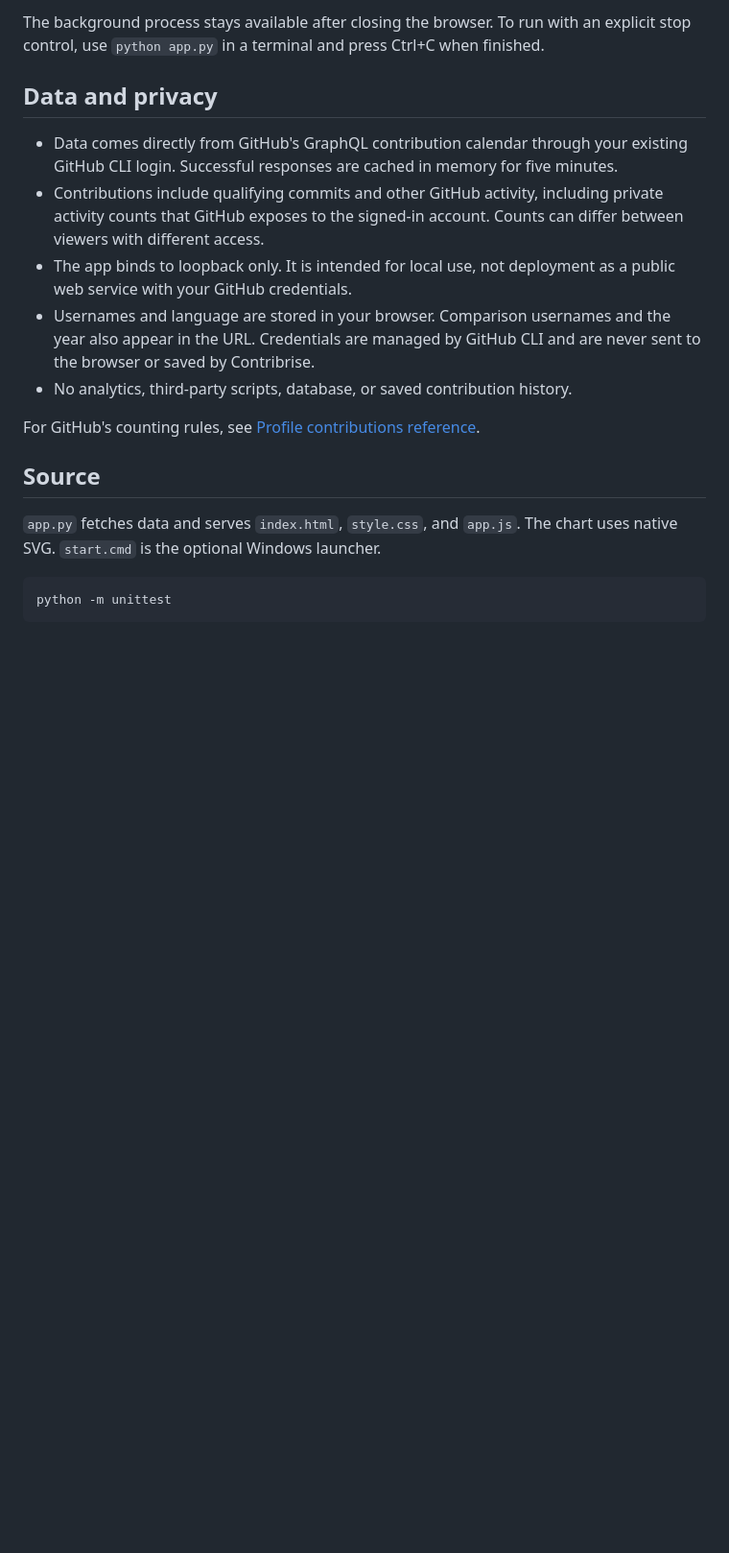
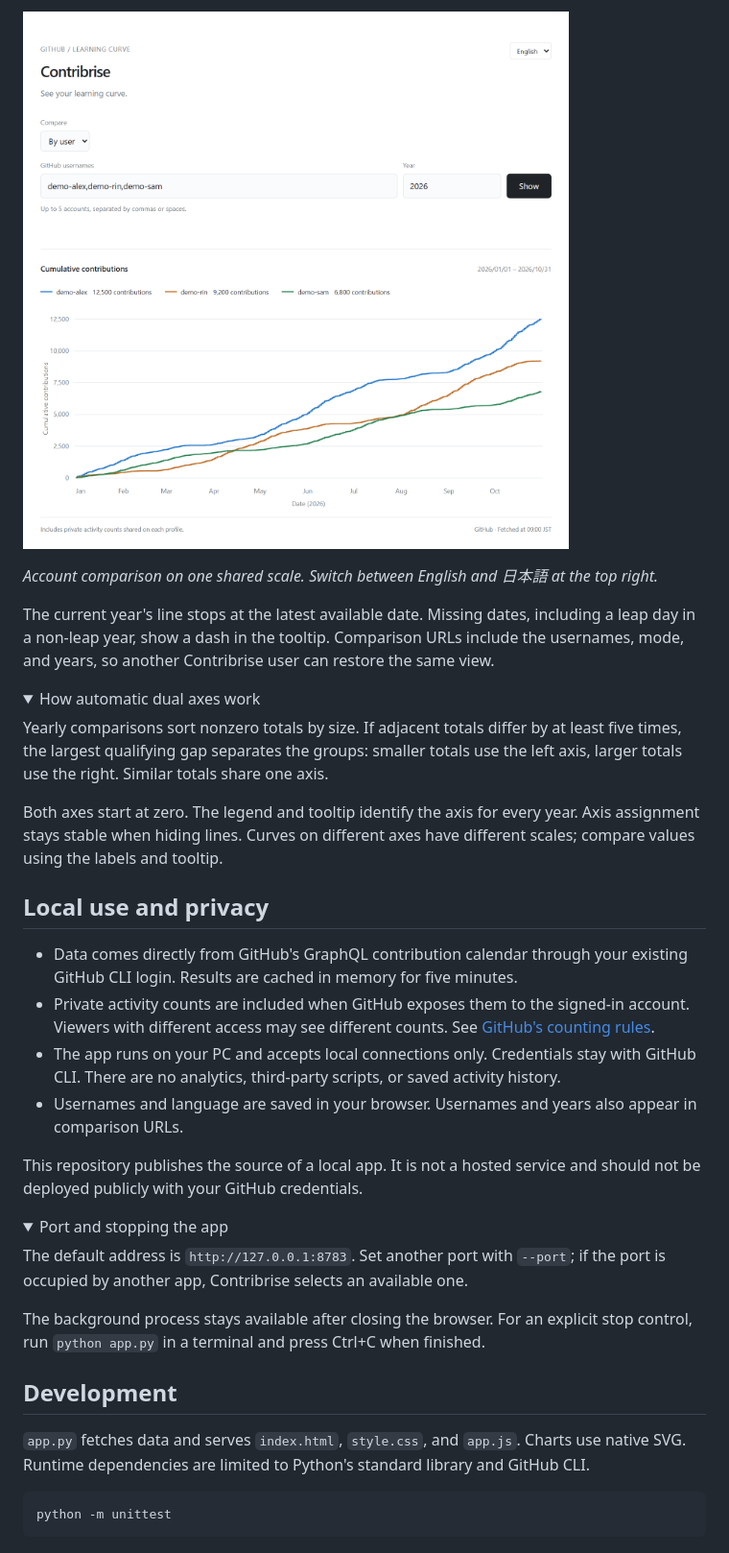
Before and after one commit to Hitoshi-Nakanishi/contribrise, a Markdown page: README.md, the part around one of its changes. Shown at 96% size. Drawn GitHub-style; pictures changed too: docs/images/user-comparison.png (added); folded sections open; blank space fills up the shorter version.

````diff
--- a/README.md
+++ b/README.md
@@ -24,19 +42,40 @@ Yearly comparisons automatically use a second axis when adjacent nonzero totals,
 
-The background process stays available after closing the browser. To run with an explicit stop control, use `python app.py` in a terminal and press Ctrl+C when finished.
+![Contribrise comparing the cumulative activity of three fictional accounts on a shared axis.](docs/images/user-comparison.png)
 
-## Data and privacy
+_Account comparison on one shared scale. Switch between English and 日本語 at the top right._
 
-- Data comes directly from GitHub's GraphQL contribution calendar through your existing GitHub CLI login. Successful responses are cached in memory for five minutes.
-- Contributions include qualifying commits and other GitHub activity, including private activity counts that GitHub exposes to the signed-in account. Counts can differ between viewers with different access.
-- The app binds to loopback only. It is intended for local use, not deployment as a public web service with your GitHub credentials.
-- Usernames and language are stored in your browser. Comparison usernames and the year also appear in the URL. Credentials are managed by GitHub CLI and are never sent to the browser or saved by Contribrise.
-- No analytics, third-party scripts, database, or saved contribution history.
+The current year's line stops at the latest available date. Missing dates, including a leap day in a non-leap year, show a dash in the tooltip. Comparison URLs include the usernames, mode, and years, so another Contribrise user can restore the same view.
 
-For GitHub's counting rules, see [Profile contributions reference](https://docs.github.com/en/account-and-profile/reference/profile-contributions-reference).
+<details>
+<summary>How automatic dual axes work</summary>
 
-## Source
+Yearly comparisons sort nonzero totals by size. If adjacent totals differ by at least five times, the largest qualifying gap separates the groups: smaller totals use the left axis, larger totals use the right. Similar totals share one axis.
 
-`app.py` fetches data and serves `index.html`, `style.css`, and `app.js`. The chart uses native SVG. `start.cmd` is the optional Windows launcher.
+Both axes start at zero. The legend and tooltip identify the axis for every year. Axis assignment stays stable when hiding lines. Curves on different axes have different scales; compare values using the labels and tooltip.
+
+</details>
+
+## Local use and privacy
+
+- Data comes directly from GitHub's GraphQL contribution calendar through your existing GitHub CLI login. Results are cached in memory for five minutes.
+- Private activity counts are included when GitHub exposes them to the signed-in account. Viewers with different access may see different counts. See [GitHub's counting rules](https://docs.github.com/en/account-and-profile/reference/profile-contributions-reference).
+- The app runs on your PC and accepts local connections only. Credentials stay with GitHub CLI. There are no analytics, third-party scripts, or saved activity history.
+- Usernames and language are saved in your browser. Usernames and years also appear in comparison URLs.
+
+This repository publishes the source of a local app. It is not a hosted service and should not be deployed publicly with your GitHub credentials.
+
+<details>
+<summary>Port and stopping the app</summary>
+
+The default address is `http://127.0.0.1:8783`. Set another port with `--port`; if the port is occupied by another app, Contribrise selects an available one.
+
+The background process stays available after closing the browser. For an explicit stop control, run `python app.py` in a terminal and press Ctrl+C when finished.
+
+</details>
+
+## Development
+
+`app.py` fetches data and serves `index.html`, `style.css`, and `app.js`. Charts use native SVG. Runtime dependencies are limited to Python's standard library and GitHub CLI.
 
 ```sh
 python -m unittest
````
Also changed, not shown: other parts of README.md (+26 -8 lines), AGENTS.md (added, +7 -0 lines), README.ja.md (+58 -19 lines), docs/images/year-comparison.png (added).
